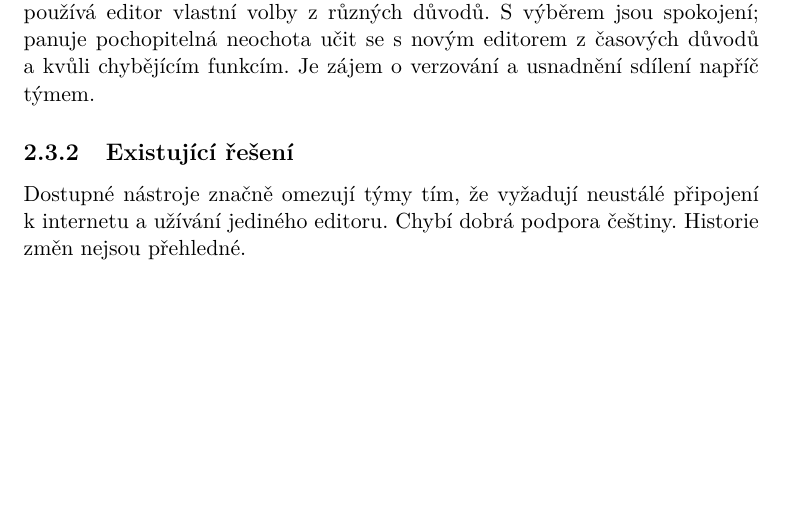
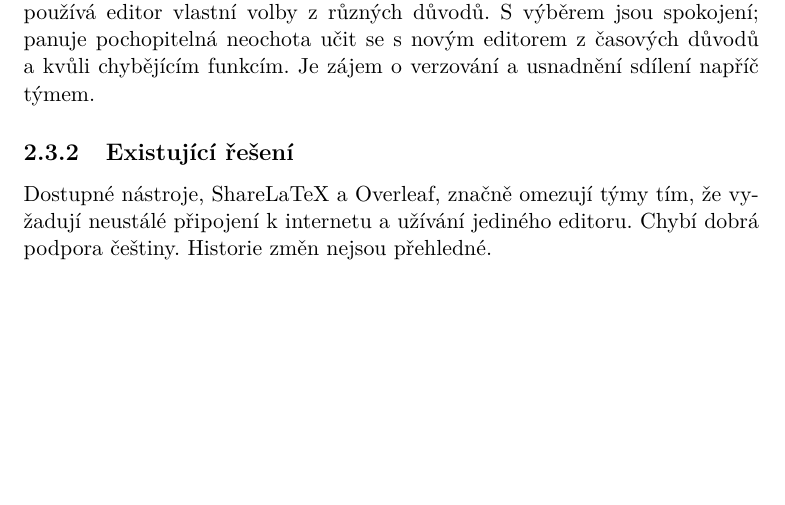
Before and after one commit to FilipChalupa/git-latex-document, a LaTeX thesis (BP_Chalupa_Filip_2017.tex, which reads sections/research/conclusion.tex): part of page 24 of 66, cut so that both start at the same text. Compiled offline with pdfLaTeX.

Commit message:
Research: hint

```diff
--- a/sections/research/conclusion.tex
+++ b/sections/research/conclusion.tex
@@ -6,4 +6,4 @@ Dotazování mají většinout nějakou zkušenost s prací s Gitem, ale kvůli
 
 \subsection{Existující řešení}
 
-Dostupné nástroje značně omezují týmy tím, že vyžadují neustálé připojení k internetu a užívání jediného editoru. Chybí dobrá podpora češtiny. Historie změn nejsou přehledné.
+Dostupné nástroje, ShareLaTeX a Overleaf, značně omezují týmy tím, že vyžadují neustálé připojení k internetu a užívání jediného editoru. Chybí dobrá podpora češtiny. Historie změn nejsou přehledné.
```
